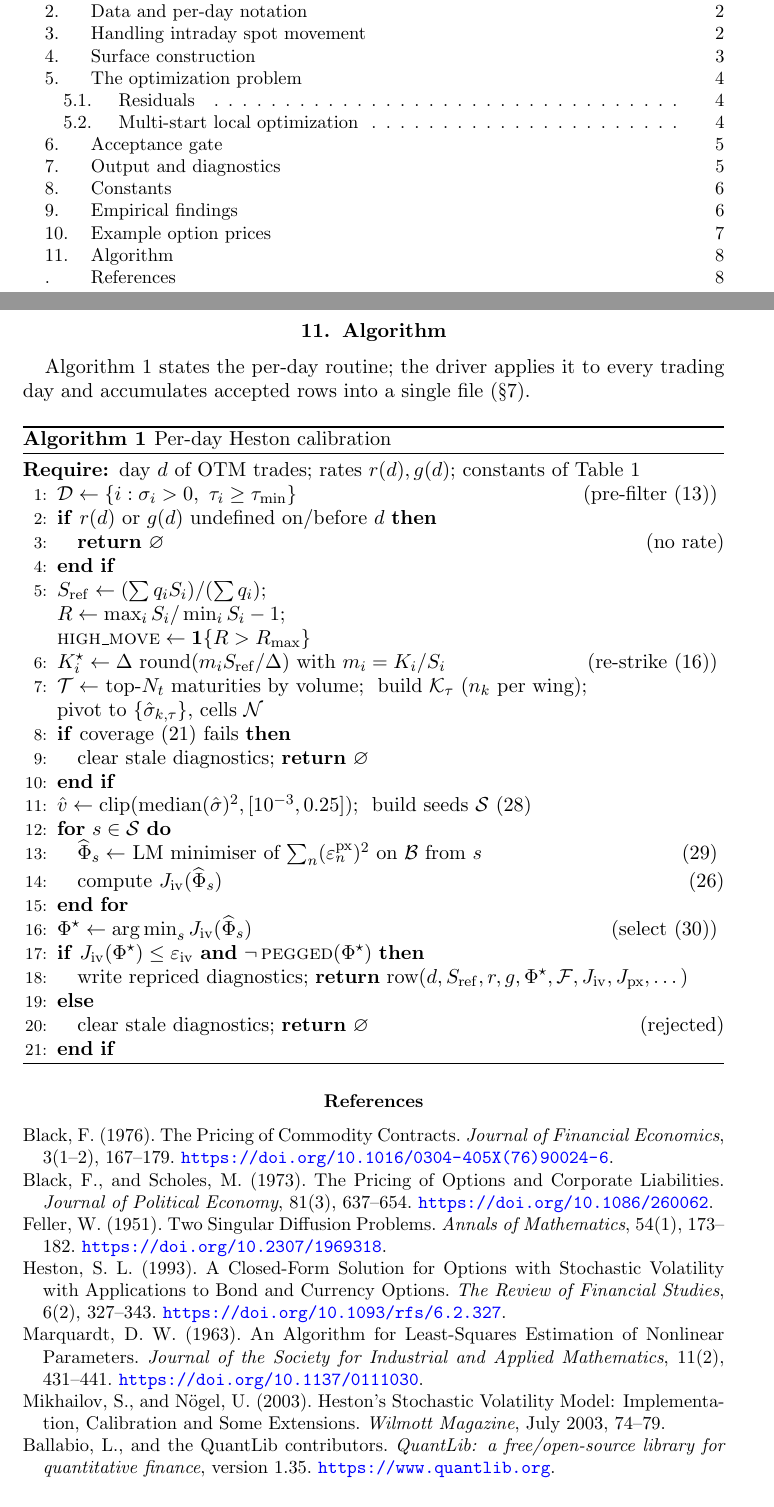
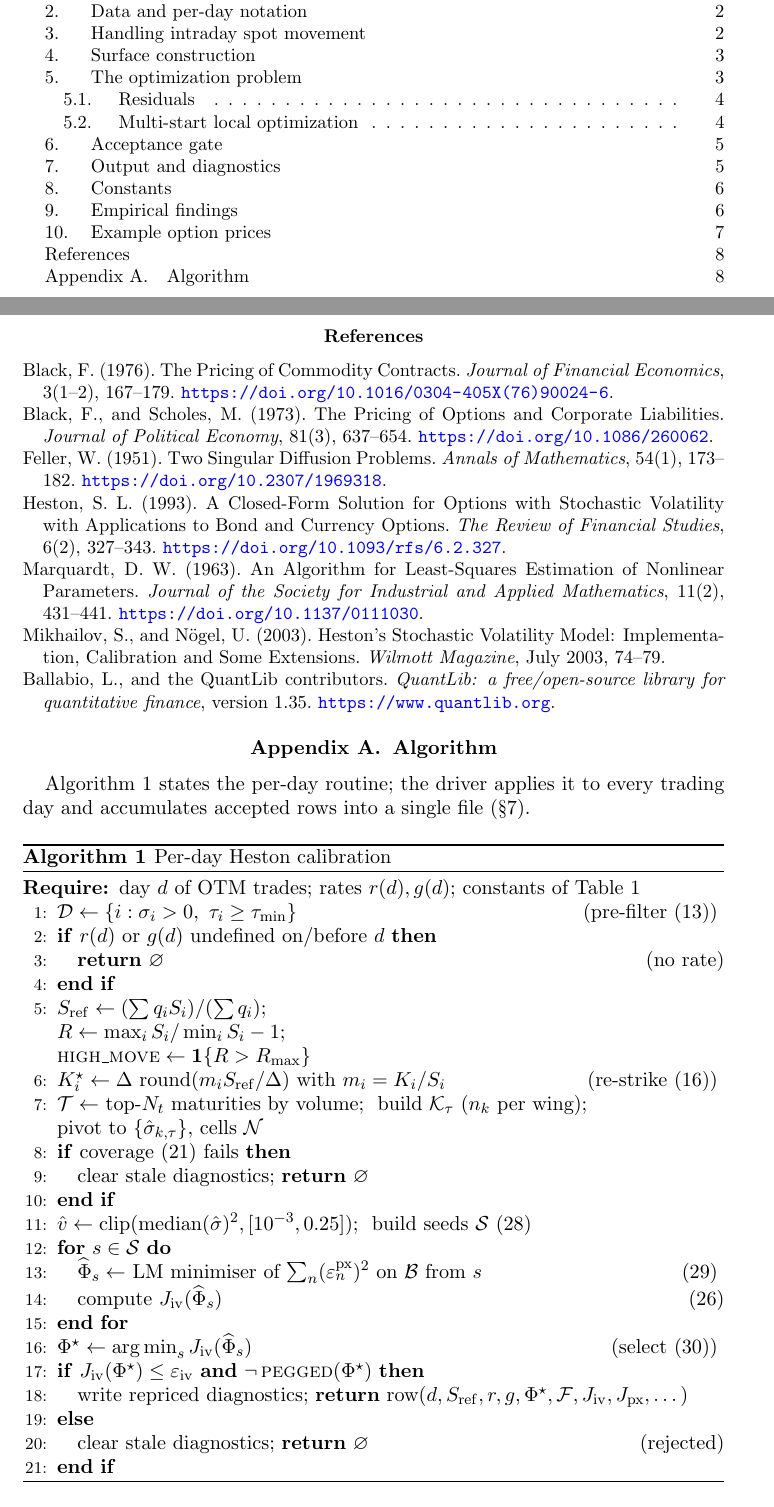
Before and after one commit to boomelage/heston-calibration, a LaTeX paper (heston-calibration.tex): two parts of pages 1 and 9 of 9, joined at a grey line, cut so that both start at the same text. Compiled offline with pdfLaTeX.

Commit message:
Fix TOC label rendering for unnumbered and appendix sections
Redefine \tocsection as a proper 3-arg macro matching amsart's real
signature (#3 = title), and gate the number+dot label on the section
number so References (unnumbered) no longer emits a stray dot. Use an
\@ifempty if-then-else to branch between the fixed-width number box for
plain sections and a natural-width "Appendix A." label for appendix
entries; the previous \@ifnotempty misuse left an unconditional makebox
that doubled the appendix letter ("Appendix A. A. Algorithm").

```diff
--- a/heston-calibration.tex
+++ b/heston-calibration.tex
@@ -1,4 +1,4 @@
-\documentclass[a4paper, 11pt]{amsart}
+\documentclass[a4paper, 11pt, reqno]{amsart}
 \usepackage[margin=1.5in]{geometry}
 \usepackage{hyperref}
 \usepackage{amsmath}
@@ -26,9 +27,9 @@
 % same horizontal position regardless of how many digits the number has. The
 % per-depth \hspace nests the numbers; \quad is the gap between dot and title.
 \makeatletter
-\renewcommand{\tocsection}[2]{\hspace{0em}\indentlabel{\makebox[1.5em][l]{\@ifnotempty{#1}{#1\ }#2.}\quad}}
-\renewcommand{\tocsubsection}[2]{\hspace{1em}\indentlabel{\makebox[2.0em][l]{\@ifnotempty{#1}{#1\ }#2.}\quad}}
-\renewcommand{\tocsubsubsection}[2]{\hspace{2em}\indentlabel{\makebox[2.6em][l]{\@ifnotempty{#1}{#1\ }#2.}\quad}}
+\renewcommand{\tocsection}[3]{\hspace{0em}\indentlabel{\@ifnotempty{#2}{\@ifempty{#1}{\makebox[1.5em][l]{#2.}\quad}{#1\ #2.\quad}}}#3}
+\renewcommand{\tocsubsection}[3]{\hspace{1em}\indentlabel{\makebox[2.0em][l]{\@ifnotempty{#1}{#1\ }#2.}\quad}#3}
+\renewcommand{\tocsubsubsection}[3]{\hspace{2em}\indentlabel{\makebox[2.6em][l]{\@ifnotempty{#1}{#1\ }#2.}\quad}#3}
 \makeatother
 
 % Dotted leaders in the table of contents (amsart's \@tocline uses a plain
@@ -81,8 +82,8 @@
 \DeclareMathOperator{\clip}{clip}
 
 
-\author{}
-\title{An automated stochastic volatility model parameter calibration routine}
+\author[R. Briciu]{Radu Briciu}
+\title[A stochastic volatility model parameter calibration routine]{An automated intraday stochastic volatility model parameter calibration routine}
 
 \begin{document}
 	\pagenumbering{gobble}
@@ -524,39 +525,7 @@
 	\vfill
 
 	\newpage
-	\section{Algorithm}\label{sec:algorithm}
-	Algorithm~\ref{alg:perday} states the per-day routine; the driver applies it to every trading
-	day and accumulates accepted rows into a single file (\S\ref{sec:output}).
 
-	\begin{algorithm}[H]
-		\caption{Per-day Heston calibration}\label{alg:perday}
-		\begin{algorithmic}[1]
-			\REQUIRE day $d$ of OTM trades; rates $r(d),g(d)$; constants of Table~\ref{tab:const}
-			\STATE $\mathcal{D} \leftarrow \{ i : \sigma_i>0,\ \tau_i\ge\tau_{\min}\}$ \hfill (pre-filter \eqref{eq:prefilter})
-			\IF{$r(d)$ or $g(d)$ undefined on/before $d$}
-			\STATE \textbf{return} $\varnothing$ \hfill (no rate)
-			\ENDIF
-			\STATE $S_{\mathrm{ref}} \leftarrow (\sum q_i S_i)/(\sum q_i)$; \\
-			$R \leftarrow \max_i S_i / \min_i S_i - 1$; \\
-			$\textsc{high\_move}\leftarrow \mathbf{1}\{R>R_{\max}\}$
-			\STATE $K^\star_i \leftarrow \Delta\,\round(m_i S_{\mathrm{ref}}/\Delta)$ with $m_i=K_i/S_i$ \hfill (re-strike \eqref{eq:kstar})
-			\STATE $\mathcal{T}\leftarrow$ top-$N_t$ maturities by volume;\ \ build $\mathcal{K}_\tau$ ($n_k$ per wing); \\ pivot to $\{\hat\sigma_{k,\tau}\}$, cells $\mathcal{N}$
-			\IF{coverage \eqref{eq:coverage} fails}
-			\STATE clear stale diagnostics;\ \textbf{return} $\varnothing$
-			\ENDIF
-			\STATE $\hat v \leftarrow \clip(\med(\hat\sigma)^2,[10^{-3},0.25])$;\ \ build seeds $\mathcal{S}$ \eqref{eq:seeds}
-			\FOR{$s \in \mathcal{S}$}
-			\STATE $\widehat\Phi_s \leftarrow$ LM minimiser of $\sum_n(\varepsilon^{\mathrm{px}}_n)^2$ on $\mathcal{B}$ from $s$ \hfill \eqref{eq:localproblem}
-			\STATE compute $J_{\mathrm{iv}}(\widehat\Phi_s)$ \hfill \eqref{eq:obj-iv}
-			\ENDFOR
-			\STATE $\Phi^\star \leftarrow \argmin_{s} J_{\mathrm{iv}}(\widehat\Phi_s)$ \hfill (select \eqref{eq:select})
-			\IF{$J_{\mathrm{iv}}(\Phi^\star) \le \varepsilon_{\mathrm{iv}}$ \AND $\lnot\,\textsc{pegged}(\Phi^\star)$}
-			\STATE write repriced diagnostics;\ \textbf{return} row$(d,S_{\mathrm{ref}},r,g,\Phi^\star,\mathcal{F},J_{\mathrm{iv}},J_{\mathrm{px}},\dots)$
-			\ELSE
-			\STATE clear stale diagnostics;\ \textbf{return} $\varnothing$ \hfill (rejected)
-			\ENDIF
-		\end{algorithmic}
-	\end{algorithm}
 
 	{\small \begin{thebibliography}{9}
 
@@ -604,6 +573,41 @@
 		version 1.35.
 		\url{https://www.quantlib.org}.
 
-		\end{thebibliography}}
+	\end{thebibliography}}
+
+	\appendix
+	\section{Algorithm}\label{sec:algorithm}
+	Algorithm~\ref{alg:perday} states the per-day routine; the driver applies it to every trading
+	day and accumulates accepted rows into a single file (\S\ref{sec:output}).
+
+	\begin{algorithm}[H]
+		\caption{Per-day Heston calibration}\label{alg:perday}
+		\begin{algorithmic}[1]
+			\REQUIRE day $d$ of OTM trades; rates $r(d),g(d)$; constants of Table~\ref{tab:const}
+			\STATE $\mathcal{D} \leftarrow \{ i : \sigma_i>0,\ \tau_i\ge\tau_{\min}\}$ \hfill (pre-filter \eqref{eq:prefilter})
+			\IF{$r(d)$ or $g(d)$ undefined on/before $d$}
+			\STATE \textbf{return} $\varnothing$ \hfill (no rate)
+			\ENDIF
+			\STATE $S_{\mathrm{ref}} \leftarrow (\sum q_i S_i)/(\sum q_i)$; \\
+			$R \leftarrow \max_i S_i / \min_i S_i - 1$; \\
+			$\textsc{high\_move}\leftarrow \mathbf{1}\{R>R_{\max}\}$
+			\STATE $K^\star_i \leftarrow \Delta\,\round(m_i S_{\mathrm{ref}}/\Delta)$ with $m_i=K_i/S_i$ \hfill (re-strike \eqref{eq:kstar})
+			\STATE $\mathcal{T}\leftarrow$ top-$N_t$ maturities by volume;\ \ build $\mathcal{K}_\tau$ ($n_k$ per wing); \\ pivot to $\{\hat\sigma_{k,\tau}\}$, cells $\mathcal{N}$
+			\IF{coverage \eqref{eq:coverage} fails}
+			\STATE clear stale diagnostics;\ \textbf{return} $\varnothing$
+			\ENDIF
+			\STATE $\hat v \leftarrow \clip(\med(\hat\sigma)^2,[10^{-3},0.25])$;\ \ build seeds $\mathcal{S}$ \eqref{eq:seeds}
+			\FOR{$s \in \mathcal{S}$}
+			\STATE $\widehat\Phi_s \leftarrow$ LM minimiser of $\sum_n(\varepsilon^{\mathrm{px}}_n)^2$ on $\mathcal{B}$ from $s$ \hfill \eqref{eq:localproblem}
+			\STATE compute $J_{\mathrm{iv}}(\widehat\Phi_s)$ \hfill \eqref{eq:obj-iv}
+			\ENDFOR
+			\STATE $\Phi^\star \leftarrow \argmin_{s} J_{\mathrm{iv}}(\widehat\Phi_s)$ \hfill (select \eqref{eq:select})
+			\IF{$J_{\mathrm{iv}}(\Phi^\star) \le \varepsilon_{\mathrm{iv}}$ \AND $\lnot\,\textsc{pegged}(\Phi^\star)$}
+			\STATE write repriced diagnostics;\ \textbf{return} row$(d,S_{\mathrm{ref}},r,g,\Phi^\star,\mathcal{F},J_{\mathrm{iv}},J_{\mathrm{px}},\dots)$
+			\ELSE
+			\STATE clear stale diagnostics;\ \textbf{return} $\varnothing$ \hfill (rejected)
+			\ENDIF
+		\end{algorithmic}
+	\end{algorithm}
 
 \end{document}
```
Also changed, not shown: heston-calibration.pdf, heston-calibration.tex (1 more changed lines).
